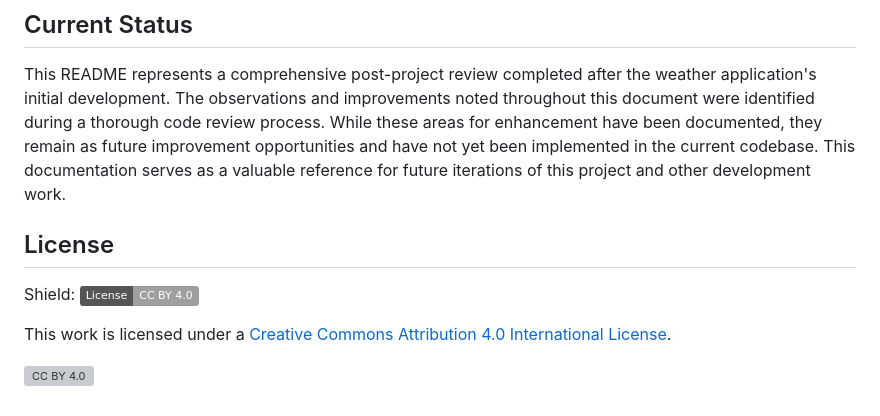
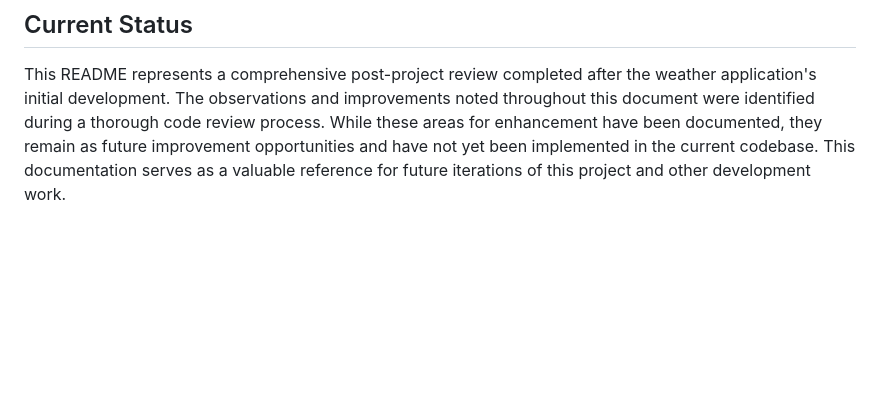
Before and after one commit to nathanEvrardDaCunha/weather-app, a Markdown page: README.md, the part around the change. Rendered like a GitHub page; badges without logos; blank space fills up the shorter version; grey boxes are pictures that could not be loaded.

```diff
--- a/README.md
+++ b/README.md
@@ -141,16 +141,3 @@ This document serves as both a reflection of my current learning gaps and a road
 ## Current Status
 
 This README represents a comprehensive post-project review completed after the weather application's initial development. The observations and improvements noted throughout this document were identified during a thorough code review process. While these areas for enhancement have been documented, they remain as future improvement opportunities and have not yet been implemented in the current codebase. This documentation serves as a valuable reference for future iterations of this project and other development work.
-
-## License
-
-Shield: [![CC BY 4.0][cc-by-shield]][cc-by]
-
-This work is licensed under a
-[Creative Commons Attribution 4.0 International License][cc-by].
-
-[![CC BY 4.0][cc-by-image]][cc-by]
-
-[cc-by]: http://creativecommons.org/licenses/by/4.0/
-[cc-by-image]: https://i.creativecommons.org/l/by/4.0/88x31.png
-[cc-by-shield]: https://img.shields.io/badge/License-CC%20BY%204.0-lightgrey.svg
```
